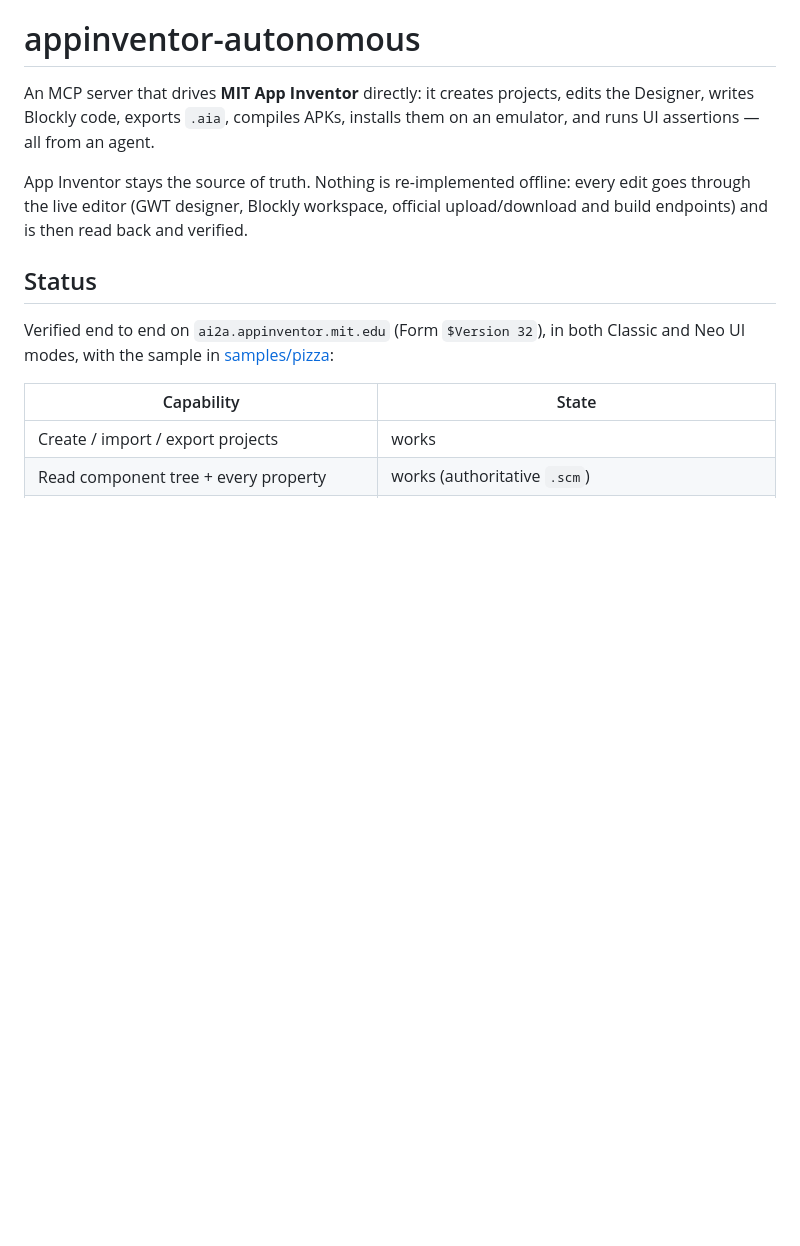
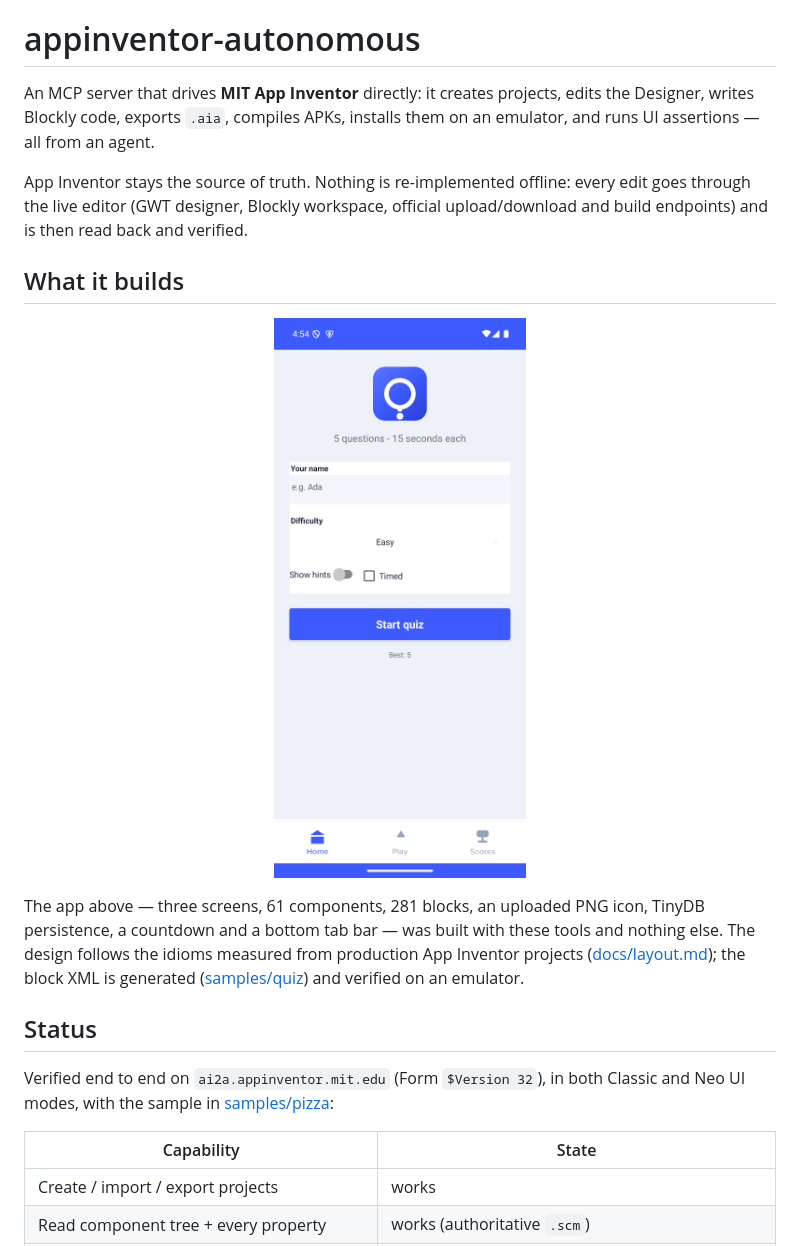
Before and after one commit to reyi06/appinventor-autonomous, a Markdown page: README.md, the part around the change. GitHub-like rendering; pictures changed too: docs/img/quizmaster.png (added); blank space fills up the shorter version.

```diff
--- a/README.md
+++ b/README.md
@@ -7,6 +7,18 @@ emulator, and runs UI assertions — all from an agent.
 App Inventor stays the source of truth. Nothing is re-implemented offline: every edit goes
 through the live editor (GWT designer, Blockly workspace, official upload/download and build
 endpoints) and is then read back and verified.
+
+## What it builds
+
+<p align="center">
+  <img src="docs/img/quizmaster.png" alt="A quiz app built end to end: a generated icon, a form with pill fields, a custom header and a bottom tab bar" width="300">
+</p>
+
+The app above — three screens, 61 components, 281 blocks, an uploaded PNG icon, TinyDB
+persistence, a countdown and a bottom tab bar — was built with these tools and nothing else.
+The design follows the idioms measured from production App Inventor projects
+([docs/layout.md](docs/layout.md)); the block XML is generated
+([samples/quiz](samples/quiz)) and verified on an emulator.
 
 ## Status
 
```
Also changed, not shown: .github/ISSUE_TEMPLATE/bug_report.md (added, +24 -0 lines).
